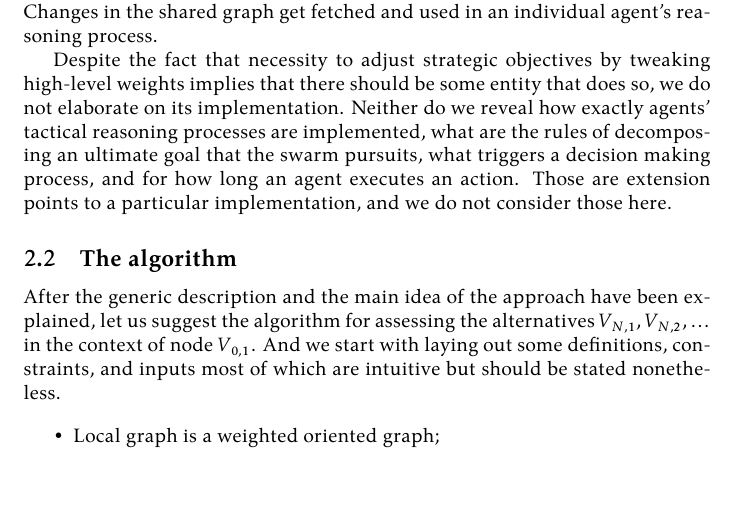
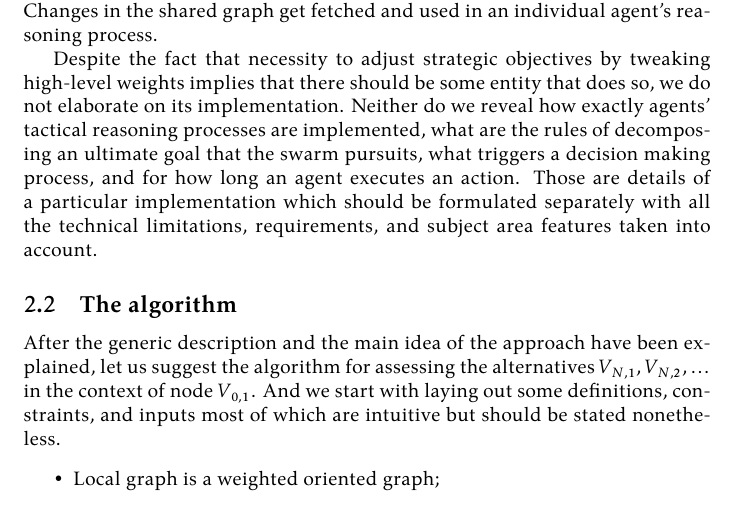
Before and after one commit to damurashov/Paper-load-balance-data-fusion-May-2022, a LaTeX paper (main.tex, which reads ahp-approach.tex): part of page 4 of 7, cut so that both start at the same text. Compiled offline with XeLaTeX.

Commit message:
[:ahp-approach] Enh | Language

```diff
--- a/ahp-approach.tex
+++ b/ahp-approach.tex
@@ -83,10 +83,8 @@ time agents perform local situation assessments for their actions using their lo
 dynamically changing shared one. Changes in the shared graph get fetched and used in an individual agent's reasoning
 process.
 
-Despite the fact that necessity to adjust strategic objectives by tweaking high-level weights implies that there should
-be some entity that does so, we do not elaborate on its implementation. Neither do we reveal how exactly agents'
-tactical reasoning processes are implemented, what are the rules of decomposing an ultimate goal that the swarm
-pursuits, what triggers a decision making process, and for how long an agent executes an action. Those are extension
-points to a particular implementation, and we do not consider those here.
+Despite the fact that necessity to adjust strategic objectives by tweaking high-level weights implies that there should be some entity that does so, we do not elaborate on its implementation.
+Neither do we reveal how exactly agents' tactical reasoning processes are implemented, what are the rules of decomposing an ultimate goal that the swarm pursuits, what triggers a decision making process, and for how long an agent executes an action.
+Those are details of a particular implementation which should be formulated separately with all the technical limitations, requirements, and subject area features taken into account.
 
 % To enrich the semantics of the decomposition process, we propose to not to limit it by just one iteration.
```
